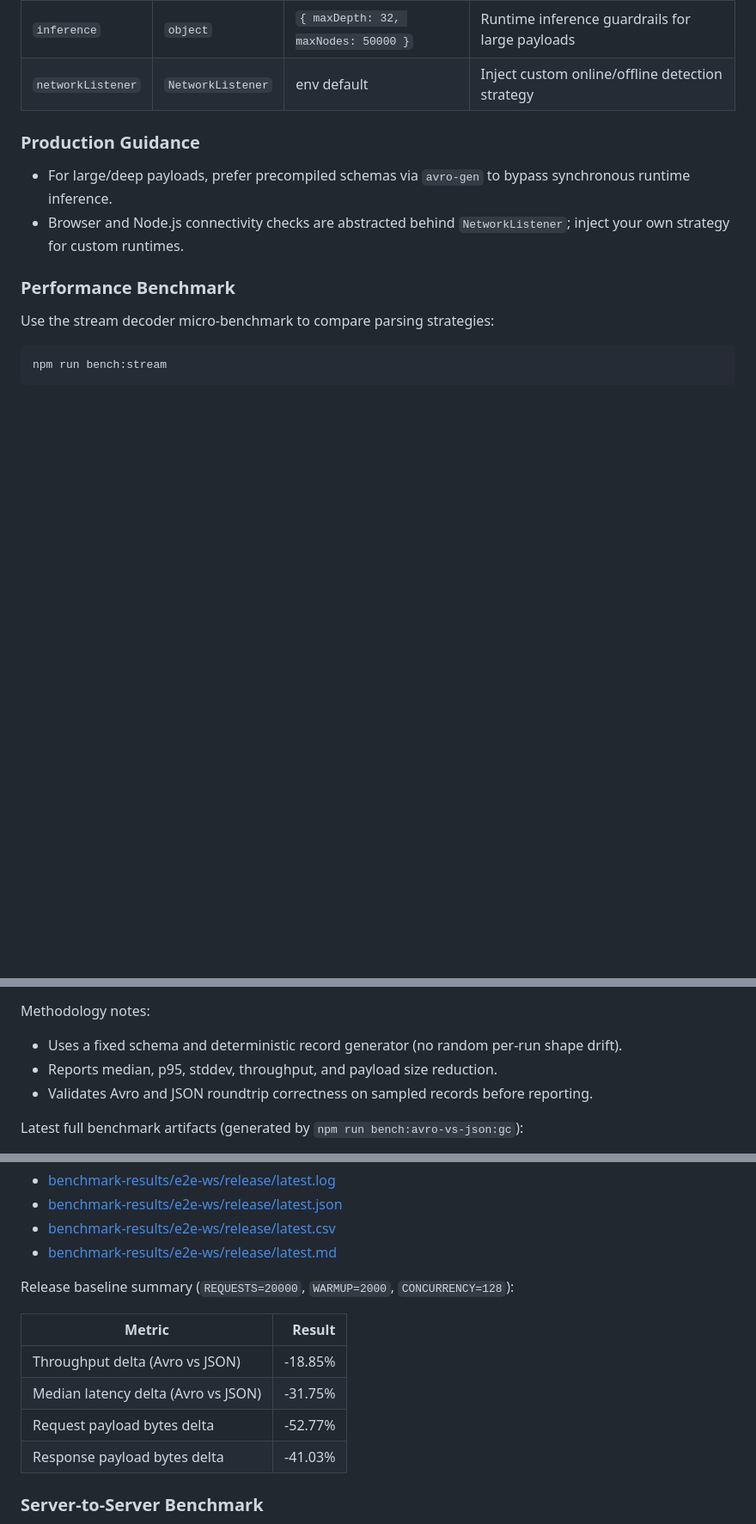
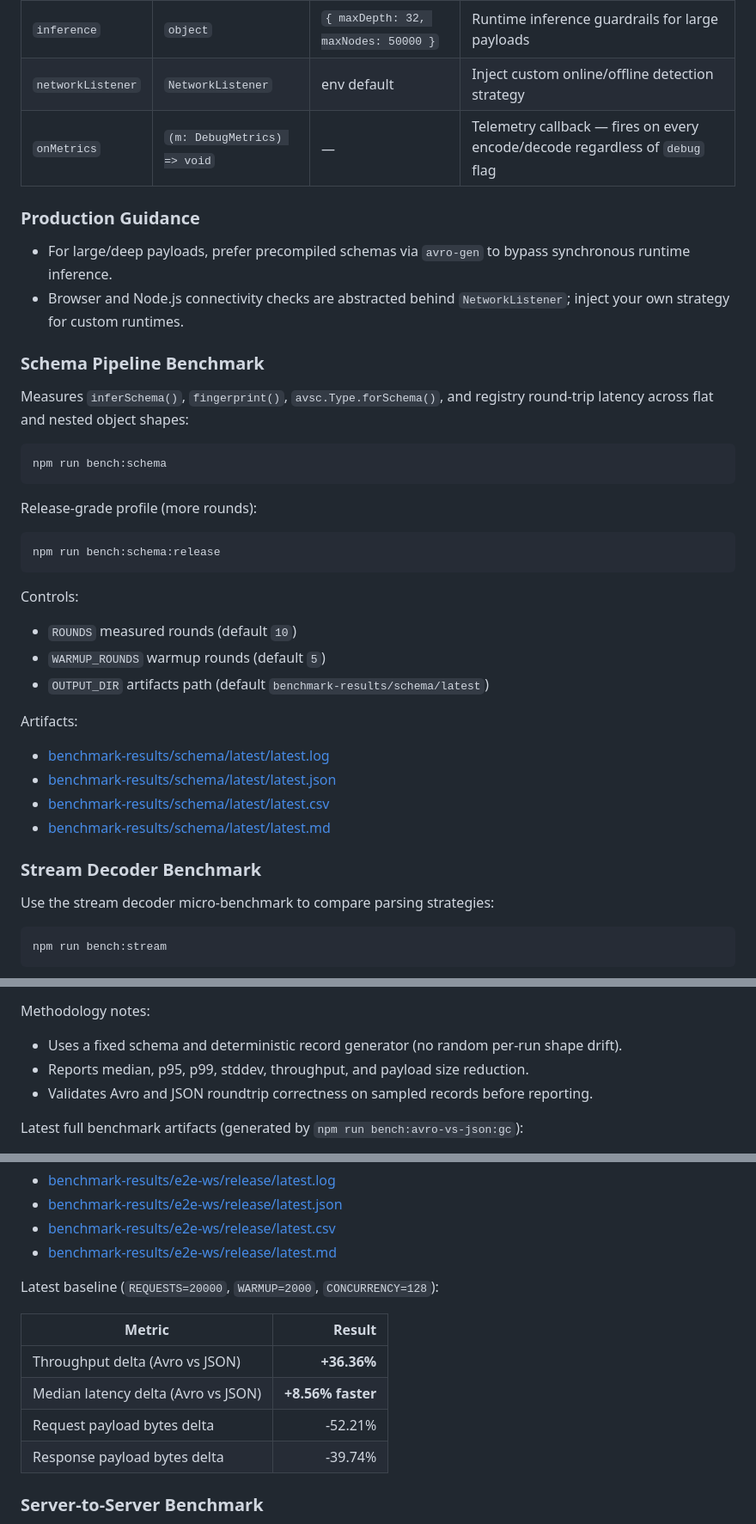
Before and after one commit to khaledxdls/AvroStream-JS, a Markdown page: README.md, 3 parts joined by grey strips. Shown at 86% size. Drawn GitHub-style; blank space fills up the shorter version.

````diff
--- a/README.md
+++ b/README.md
@@ -88,13 +103,41 @@ const client = new AvroClient({
 | `fetch`     | `function`| —       | Custom fetch implementation (for tests/polyfills) |
 | `inference` | `object`  | `{ maxDepth: 32, maxNodes: 50000 }` | Runtime inference guardrails for large payloads |
 | `networkListener` | `NetworkListener` | env default | Inject custom online/offline detection strategy |
+| `onMetrics` | `(m: DebugMetrics) => void` | — | Telemetry callback — fires on every encode/decode regardless of `debug` flag |
 
 ### Production Guidance
 
 - For large/deep payloads, prefer precompiled schemas via `avro-gen` to bypass synchronous runtime inference.
 - Browser and Node.js connectivity checks are abstracted behind `NetworkListener`; inject your own strategy for custom runtimes.
 
-### Performance Benchmark
+### Schema Pipeline Benchmark
+
+Measures `inferSchema()`, `fingerprint()`, `avsc.Type.forSchema()`, and registry round-trip latency across flat and nested object shapes:
+
+```bash
+npm run bench:schema
+```
+
+Release-grade profile (more rounds):
+
+```bash
+npm run bench:schema:release
+```
+
+Controls:
+
+- `ROUNDS` measured rounds (default `10`)
+- `WARMUP_ROUNDS` warmup rounds (default `5`)
+- `OUTPUT_DIR` artifacts path (default `benchmark-results/schema/latest`)
+
+Artifacts:
+
+- [benchmark-results/schema/latest/latest.log](benchmark-results/schema/latest/latest.log)
+- [benchmark-results/schema/latest/latest.json](benchmark-results/schema/latest/latest.json)
+- [benchmark-results/schema/latest/latest.csv](benchmark-results/schema/latest/latest.csv)
+- [benchmark-results/schema/latest/latest.md](benchmark-results/schema/latest/latest.md)
+
+### Stream Decoder Benchmark
 
 Use the stream decoder micro-benchmark to compare parsing strategies:
 
@@ -138,7 +181,7 @@ Benchmark controls:
 Methodology notes:
 
 - Uses a fixed schema and deterministic record generator (no random per-run shape drift).
-- Reports median, p95, stddev, throughput, and payload size reduction.
+- Reports median, p95, p99, stddev, throughput, and payload size reduction.
 - Validates Avro and JSON roundtrip correctness on sampled records before reporting.
 
 Latest full benchmark artifacts (generated by `npm run bench:avro-vs-json:gc`):
@@ -261,14 +304,14 @@ Release artifacts:
 - [benchmark-results/e2e-ws/release/latest.csv](benchmark-results/e2e-ws/release/latest.csv)
 - [benchmark-results/e2e-ws/release/latest.md](benchmark-results/e2e-ws/release/latest.md)
 
-Release baseline summary (`REQUESTS=20000`, `WARMUP=2000`, `CONCURRENCY=128`):
+Latest baseline (`REQUESTS=20000`, `WARMUP=2000`, `CONCURRENCY=128`):
 
 | Metric | Result |
 |---|---:|
-| Throughput delta (Avro vs JSON) | -18.85% |
-| Median latency delta (Avro vs JSON) | -31.75% |
-| Request payload bytes delta | -52.77% |
-| Response payload bytes delta | -41.03% |
+| Throughput delta (Avro vs JSON) | **+36.36%** |
+| Median latency delta (Avro vs JSON) | **+8.56% faster** |
+| Request payload bytes delta | -52.21% |
+| Response payload bytes delta | -39.74% |
 
 ### Server-to-Server Benchmark
 
````
Also changed, not shown: other parts of README.md (+28 -5 lines).
